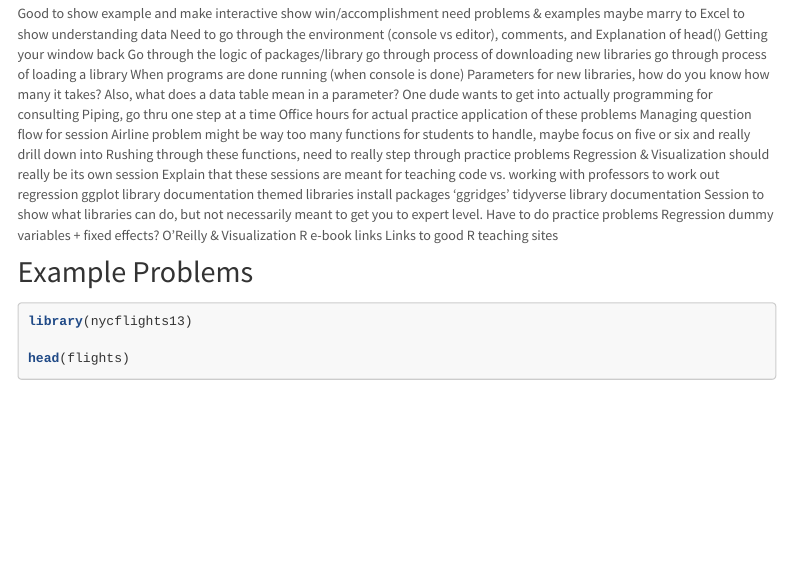
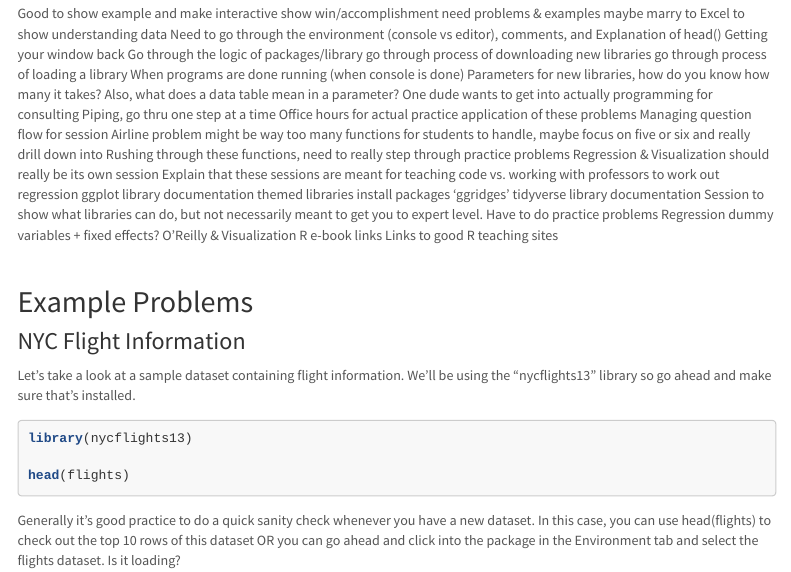
Before and after one commit to KelloggKDA/KelloggKDA, an R Markdown document (R.Rmd): the page in a window 1100 px wide, from 570 px down. Rendered offline with R 4.5, knitr and Pandoc, with nearby package versions; the code chunks are not run, so their results and figures are left out; menus at the side of the page are left out.

Commit message:
Edits to R page

````diff
--- a/R.Rmd
+++ b/R.Rmd
@@ -72,11 +72,18 @@ dummy variables + fixed effects?
 O’Reilly & Visualization R e-book links
 Links to good R teaching sites
 
+&nbsp;
 
 ## Example Problems
+
+### NYC Flight Information
+
+Let's take a look at a sample dataset containing flight information. We'll be using the "nycflights13" library so go ahead and make sure that's installed.
 
 ```{r}
 library(nycflights13)
 
 head(flights)
 ```
+
+Generally it's good practice to do a quick sanity check whenever you have a new dataset. In this case, you can use head(flights) to check out the top 10 rows of this dataset OR you can go ahead and click into the package in the Environment tab and select the flights dataset. Is it loading?
````
Also changed, not shown: 1 other file.
